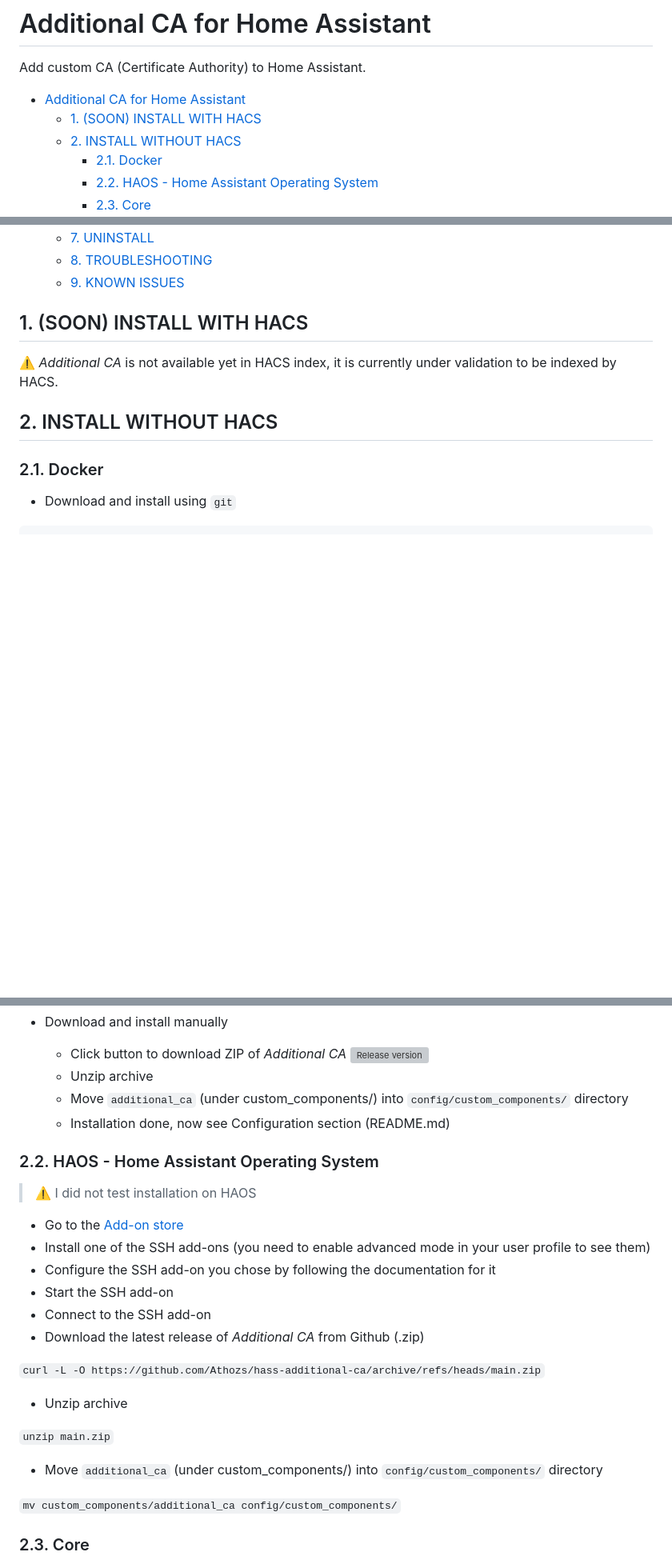
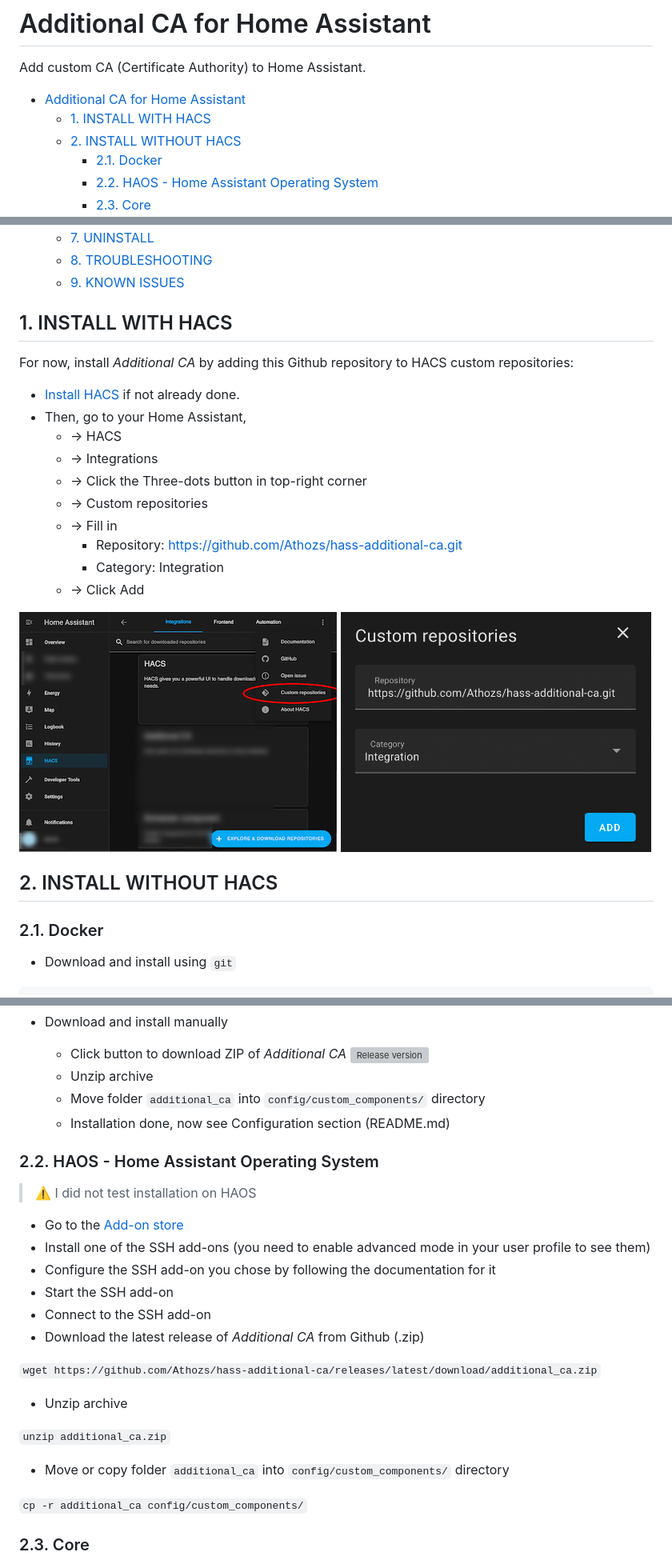
Before and after one commit to Athozs/hass-additional-ca, a Markdown page: README.md, 3 parts joined by grey strips. Shown at 80% size. Drawn GitHub-style; pictures changed too: img/hacs-custom-repo.png (added), img/hacs-repo-box.png (added); blank space fills up the shorter version; grey boxes are pictures that could not be loaded.

Commit message:
Add docs to install with HACS custom repo

```diff
--- a/README.md
+++ b/README.md
@@ -8,7 +8,7 @@
 Add custom CA (Certificate Authority) to Home Assistant.
 
 - [Additional CA for Home Assistant](#additional-ca-for-home-assistant)
-  - [1. (SOON) INSTALL WITH HACS](#1-soon-install-with-hacs)
+  - [1. INSTALL WITH HACS](#1-install-with-hacs)
   - [2. INSTALL WITHOUT HACS](#2-install-without-hacs)
     - [2.1. Docker](#21-docker)
     - [2.2. HAOS - Home Assistant Operating System](#22-haos---home-assistant-operating-system)
@@ -22,19 +22,32 @@ Add custom CA (Certificate Authority) to Home Assistant.
   - [9. KNOWN ISSUES](#9-known-issues)
 
 
-## 1. (SOON) INSTALL WITH HACS
-
-⚠️ _Additional CA_ is not available yet in HACS index, it is currently under validation to be indexed by HACS.
+## 1. INSTALL WITH HACS
 
 <!--
 * [Install HACS](https://hacs.xyz/docs/setup/prerequisites) if not already done.
-* Go to your Home Assistant,
+* Then, go to your Home Assistant,
     * -> HACS
     * -> Integrations
     * -> Click Explore and Download repositories
     * -> Search for "Additional CA"
     * -> From the _Additional CA_ presentation page: click Download
 -->
+
+For now, install _Additional CA_ by adding this Github repository to HACS custom repositories:
+
+* [Install HACS](https://hacs.xyz/docs/setup/prerequisites) if not already done.
+* Then, go to your Home Assistant,
+    * -> HACS
+    * -> Integrations
+    * -> Click the Three-dots button in top-right corner
+    * -> Custom repositories
+    * -> Fill in
+      - Repository: https://github.com/Athozs/hass-additional-ca.git
+      - Category: Integration
+    * -> Click Add
+
+![](img/hacs-custom-repo.png) ![](img/hacs-repo-box.png)
 
 
 ## 2. INSTALL WITHOUT HACS
@@ -71,7 +84,7 @@ cp -r additional_ca config/custom_components/
 
   - Click button to download ZIP of _Additional CA_ [![Release version](https://img.shields.io/github/v/release/Athozs/hass-additional-ca?color=brightgreen&label=Download&style=for-the-badge)](https://github.com/Athozs/hass-additional-ca/releases/latest/download/additional_ca.zip "Download")
   - Unzip archive
-  - Move `additional_ca` (under custom_components/) into `config/custom_components/` directory
+  - Move folder `additional_ca` into `config/custom_components/` directory
   - Installation done, now see Configuration section (README.md)
 
 
@@ -86,15 +99,16 @@ cp -r additional_ca config/custom_components/
 * Connect to the SSH add-on
 * Download the latest release of _Additional CA_ from Github (.zip)
 
-`curl -L -O https://github.com/Athozs/hass-additional-ca/archive/refs/heads/main.zip`
+`wget https://github.com/Athozs/hass-additional-ca/releases/latest/download/additional_ca.zip`
 
 * Unzip archive
 
-`unzip main.zip`
+`unzip additional_ca.zip`
 
-* Move `additional_ca` (under custom_components/) into `config/custom_components/` directory
+* Move or copy folder `additional_ca` into `config/custom_components/` directory
 
-`mv custom_components/additional_ca config/custom_components/`
+`cp -r additional_ca config/custom_components/`
+
 
 ### 2.3. Core
 
```
Also changed, not shown: 1 other file.
